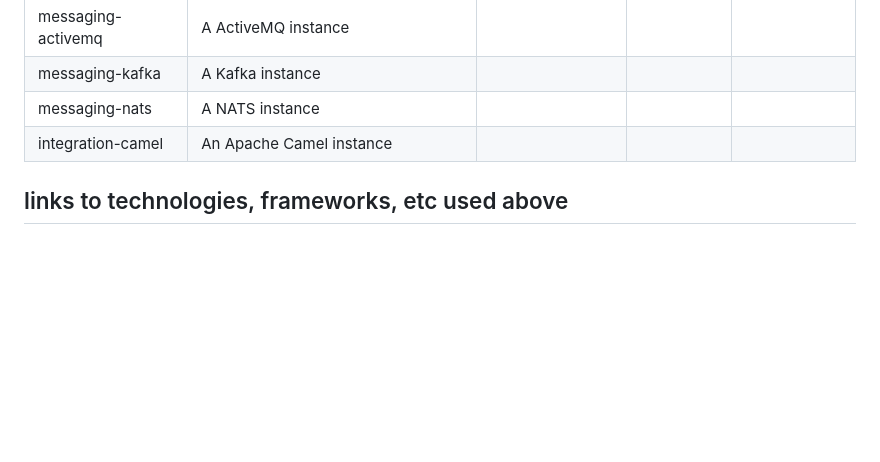
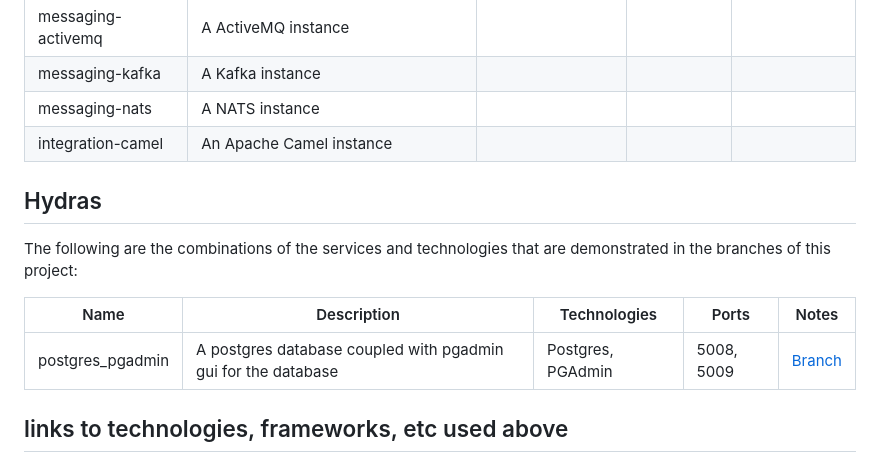
Before and after one commit to chuckamus-prime/ObakeHydra, a Markdown page: README.md, the part around the change printed below. GitHub-like rendering; blank space fills up the shorter version.

```diff
--- a/README.md
+++ b/README.md
@@ -140,6 +139,14 @@ In addition to the above, there are some other technologies that could be used,
 | messaging-nats | A NATS instance | | | |
 | integration-camel | An Apache Camel instance | | | |
 
+## Hydras
+
+The following are the combinations of the services and technologies that are demonstrated in the branches of this project:
+
+| Name | Description | Technologies | Ports | Notes |
+| --- | --- | --- | --- | --- |
+| postgres_pgadmin | A postgres database coupled with pgadmin gui for the database | Postgres, PGAdmin | 5008, 5009 | [Branch](https://github.com/chuckamus-prime/ObakeHydra/tree/hydra/postgres_pgadmin) |
+
 ## links to technologies, frameworks, etc used above
 
 - [GoLang](https://golang.org/)
```
Also changed, not shown: other parts of README.md (+0 -1 lines).
